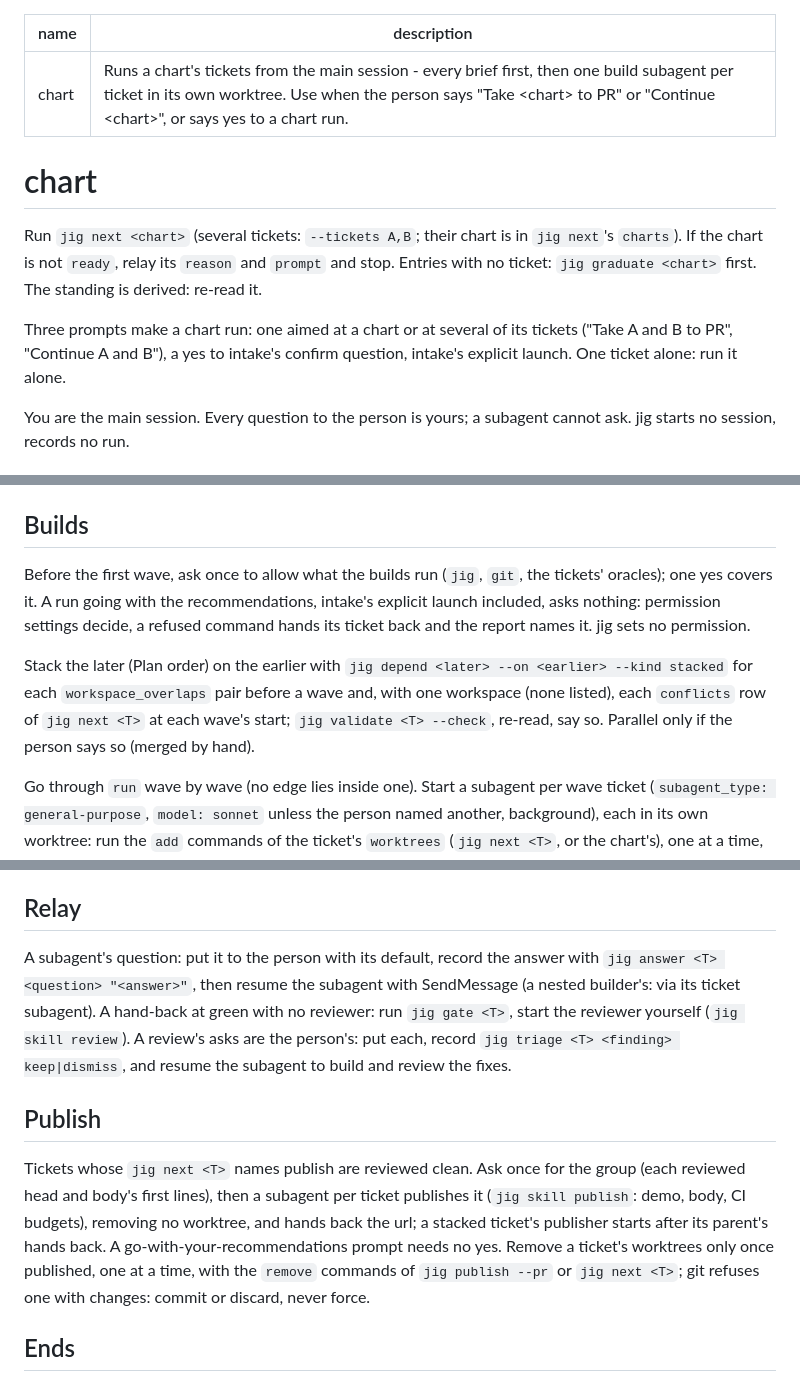
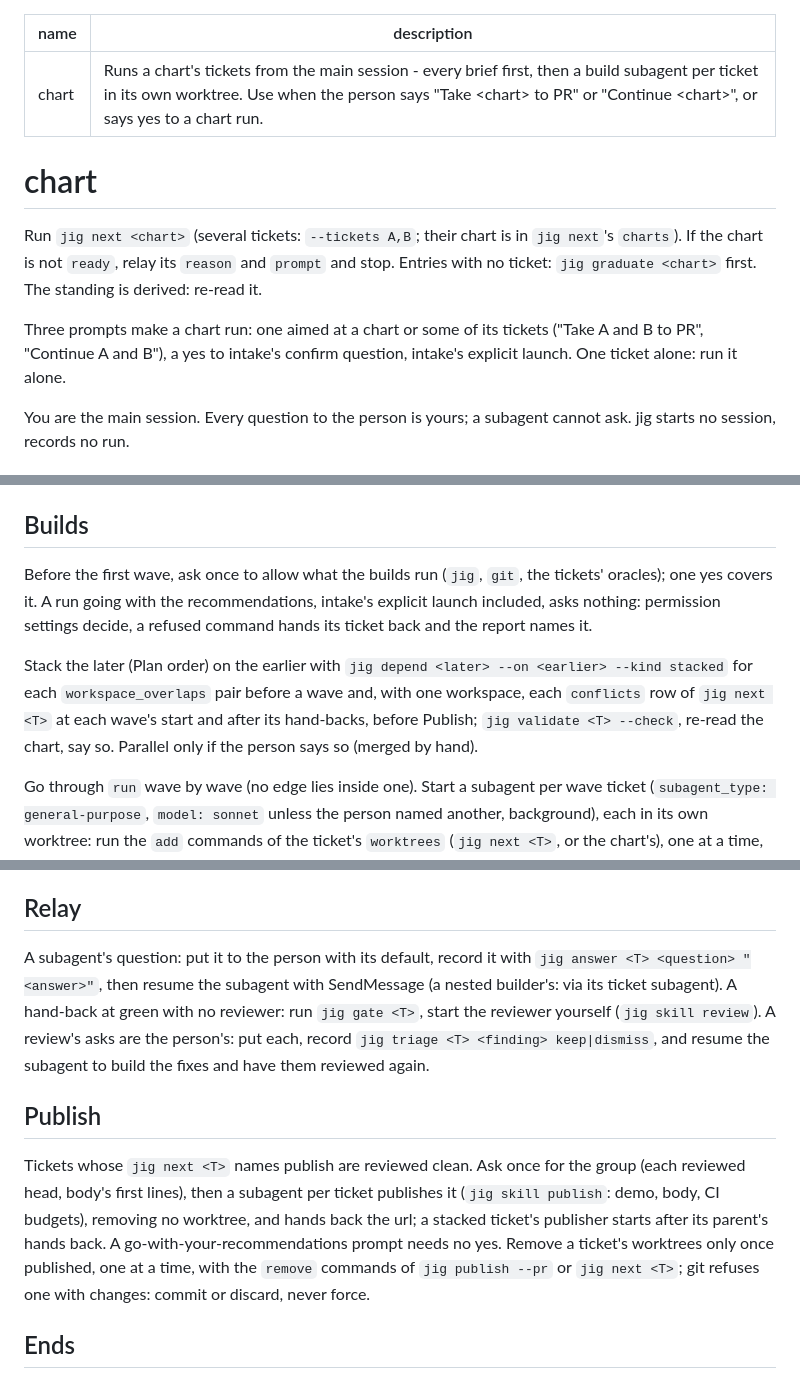
Before and after one commit to develdeco/jig, a Markdown page: skills/chart/SKILL.md, 3 parts joined by grey strips. GitHub-like rendering.

```diff
--- a/skills/chart/SKILL.md
+++ b/skills/chart/SKILL.md
@@ -1,13 +1,13 @@
 ---
 name: chart
-description: Runs a chart's tickets from the main session - every brief first, then one build subagent per ticket in its own worktree. Use when the person says "Take <chart> to PR" or "Continue <chart>", or says yes to a chart run.
+description: Runs a chart's tickets from the main session - every brief first, then a build subagent per ticket in its own worktree. Use when the person says "Take <chart> to PR" or "Continue <chart>", or says yes to a chart run.
 ---
 
 # chart
 
 Run `jig next <chart>` (several tickets: `--tickets A,B`; their chart is in `jig next`'s `charts`). If the chart is not `ready`, relay its `reason` and `prompt` and stop. Entries with no ticket: `jig graduate <chart>` first. The standing is derived: re-read it.
 
-Three prompts make a chart run: one aimed at a chart or at several of its tickets ("Take A and B to PR", "Continue A and B"), a yes to intake's confirm question, intake's explicit launch. One ticket alone: run it alone.
+Three prompts make a chart run: one aimed at a chart or some of its tickets ("Take A and B to PR", "Continue A and B"), a yes to intake's confirm question, intake's explicit launch. One ticket alone: run it alone.
 
 You are the main session. Every question to the person is yours; a subagent cannot ask. jig starts no session, records no run.
 
@@ -17,9 +17,9 @@ You are the main session. Every question to the person is yours; a subagent cann
 
 ## Builds
 
-Before the first wave, ask once to allow what the builds run (`jig`, `git`, the tickets' oracles); one yes covers it. A run going with the recommendations, intake's explicit launch included, asks nothing: permission settings decide, a refused command hands its ticket back and the report names it. jig sets no permission.
+Before the first wave, ask once to allow what the builds run (`jig`, `git`, the tickets' oracles); one yes covers it. A run going with the recommendations, intake's explicit launch included, asks nothing: permission settings decide, a refused command hands its ticket back and the report names it.
 
-Stack the later (Plan order) on the earlier with `jig depend <later> --on <earlier> --kind stacked` for each `workspace_overlaps` pair before a wave and, with one workspace (none listed), each `conflicts` row of `jig next <T>` at each wave's start; `jig validate <T> --check`, re-read, say so. Parallel only if the person says so (merged by hand).
+Stack the later (Plan order) on the earlier with `jig depend <later> --on <earlier> --kind stacked` for each `workspace_overlaps` pair before a wave and, with one workspace, each `conflicts` row of `jig next <T>` at each wave's start and after its hand-backs, before Publish; `jig validate <T> --check`, re-read the chart, say so. Parallel only if the person says so (merged by hand).
 
 Go through `run` wave by wave (no edge lies inside one). Start a subagent per wave ticket (`subagent_type: general-purpose`, `model: sonnet` unless the person named another, background), each in its own worktree: run the `add` commands of the ticket's `worktrees` (`jig next <T>`, or the chart's), one at a time, and re-read `jig next <T>` when a stacked ticket's wave starts. `present`: use its `dir`. `no_clone`: tell the person; do not start it. Its prompt:
 
@@ -38,11 +38,11 @@ A `run` ticket in publish is published and behind (`state: behind`): no build su
 
 ## Relay
 
-A subagent's question: put it to the person with its default, record the answer with `jig answer <T> <question> "<answer>"`, then resume the subagent with SendMessage (a nested builder's: via its ticket subagent). A hand-back at green with no reviewer: run `jig gate <T>`, start the reviewer yourself (`jig skill review`). A review's asks are the person's: put each, record `jig triage <T> <finding> keep|dismiss`, and resume the subagent to build and review the fixes.
+A subagent's question: put it to the person with its default, record it with `jig answer <T> <question> "<answer>"`, then resume the subagent with SendMessage (a nested builder's: via its ticket subagent). A hand-back at green with no reviewer: run `jig gate <T>`, start the reviewer yourself (`jig skill review`). A review's asks are the person's: put each, record `jig triage <T> <finding> keep|dismiss`, and resume the subagent to build the fixes and have them reviewed again.
 
 ## Publish
 
-Tickets whose `jig next <T>` names publish are reviewed clean. Ask once for the group (each reviewed head and body's first lines), then a subagent per ticket publishes it (`jig skill publish`: demo, body, CI budgets), removing no worktree, and hands back the url; a stacked ticket's publisher starts after its parent's hands back. A go-with-your-recommendations prompt needs no yes. Remove a ticket's worktrees only once published, one at a time, with the `remove` commands of `jig publish --pr` or `jig next <T>`; git refuses one with changes: commit or discard, never force.
+Tickets whose `jig next <T>` names publish are reviewed clean. Ask once for the group (each reviewed head, body's first lines), then a subagent per ticket publishes it (`jig skill publish`: demo, body, CI budgets), removing no worktree, and hands back the url; a stacked ticket's publisher starts after its parent's hands back. A go-with-your-recommendations prompt needs no yes. Remove a ticket's worktrees only once published, one at a time, with the `remove` commands of `jig publish --pr` or `jig next <T>`; git refuses one with changes: commit or discard, never force.
 
 ## Ends
 
```
Also changed, not shown: docs/build-log/GRAPH-24.md (+2 -2 lines).
